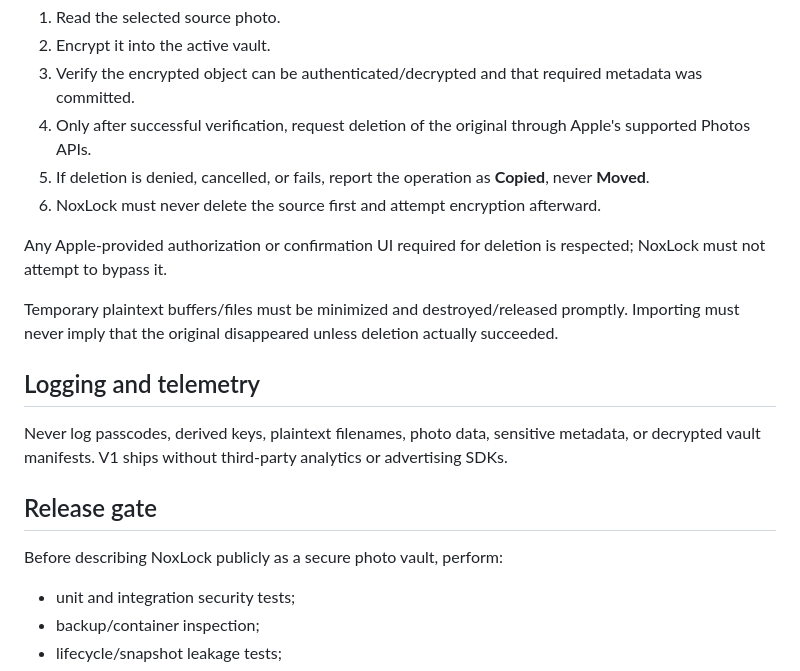
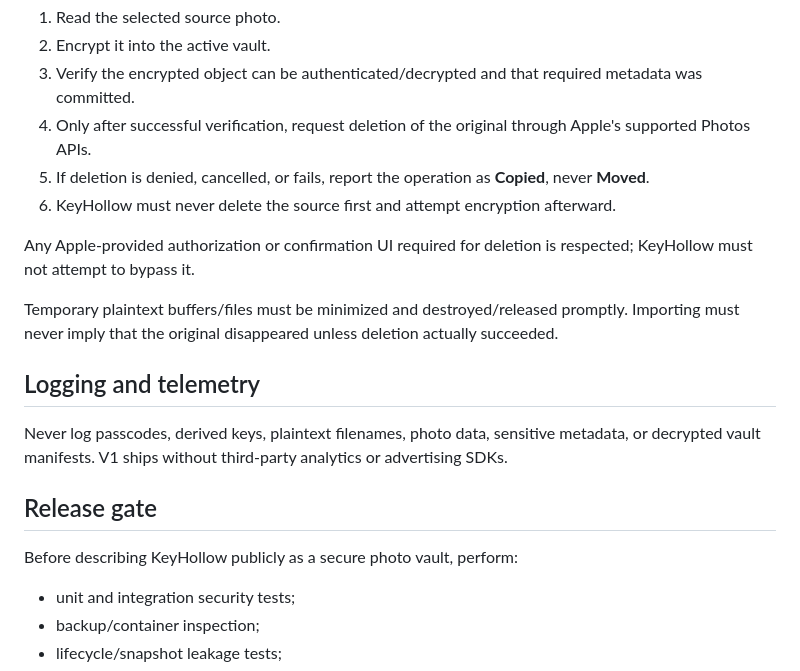
Before and after one commit to Frankbell84/Smart-PA, a Markdown page: docs/SECURITY_ARCHITECTURE.md, the part around one of its changes. GitHub-like rendering.

```diff
--- a/docs/SECURITY_ARCHITECTURE.md
+++ b/docs/SECURITY_ARCHITECTURE.md
@@ -102,9 +102,9 @@ Every import presents two explicit modes:
 3. Verify the encrypted object can be authenticated/decrypted and that required metadata was committed.
 4. Only after successful verification, request deletion of the original through Apple's supported Photos APIs.
 5. If deletion is denied, cancelled, or fails, report the operation as **Copied**, never **Moved**.
-6. NoxLock must never delete the source first and attempt encryption afterward.
+6. KeyHollow must never delete the source first and attempt encryption afterward.
 
-Any Apple-provided authorization or confirmation UI required for deletion is respected; NoxLock must not attempt to bypass it.
+Any Apple-provided authorization or confirmation UI required for deletion is respected; KeyHollow must not attempt to bypass it.
 
 Temporary plaintext buffers/files must be minimized and destroyed/released promptly. Importing must never imply that the original disappeared unless deletion actually succeeded.
 
@@ -114,7 +114,7 @@ Never log passcodes, derived keys, plaintext filenames, photo data, sensitive me
 
 ## Release gate
 
-Before describing NoxLock publicly as a secure photo vault, perform:
+Before describing KeyHollow publicly as a secure photo vault, perform:
 
 - unit and integration security tests;
 - backup/container inspection;
```
Also changed, not shown: other parts of docs/SECURITY_ARCHITECTURE.md (+11 -11 lines).
